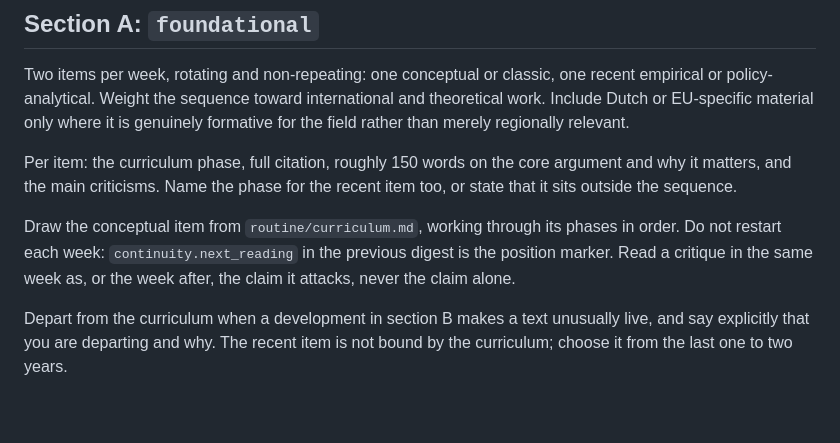
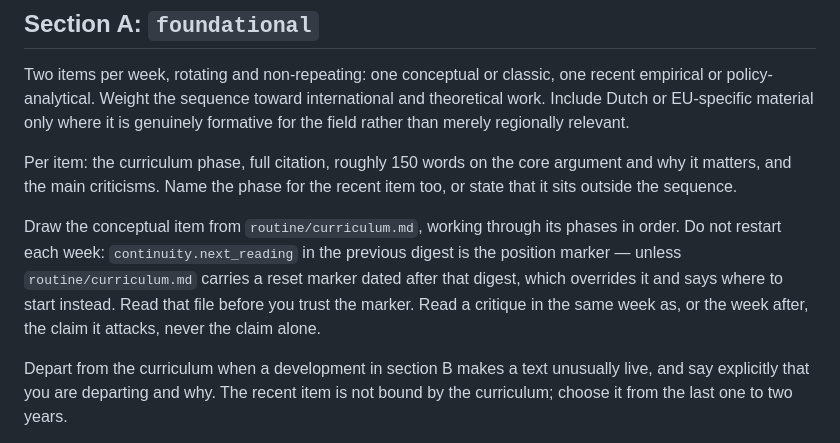
Before and after one commit to MikeK12552/earth-hotter-wisdom, a Markdown page: routine/PROMPT.md, the part around the change. Drawn GitHub-style; blank space fills up the shorter version.

```diff
--- a/routine/PROMPT.md
+++ b/routine/PROMPT.md
@@ -108,7 +108,9 @@ state that it sits outside the sequence.
 
 Draw the conceptual item from `routine/curriculum.md`, working through its phases in
 order. Do not restart each week: `continuity.next_reading` in the previous digest is the
-position marker. Read a critique in the same week as, or the week after, the claim it
+position marker — unless `routine/curriculum.md` carries a reset marker dated after that
+digest, which overrides it and says where to start instead. Read that file before you
+trust the marker. Read a critique in the same week as, or the week after, the claim it
 attacks, never the claim alone.
 
 Depart from the curriculum when a development in section B makes a text unusually live,
```
Also changed, not shown: routine/curriculum.md (+39 -3 lines).
